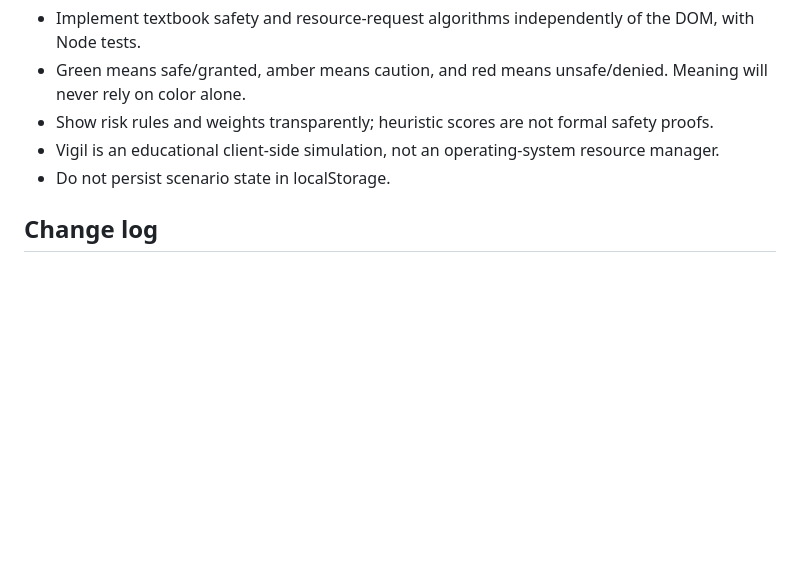
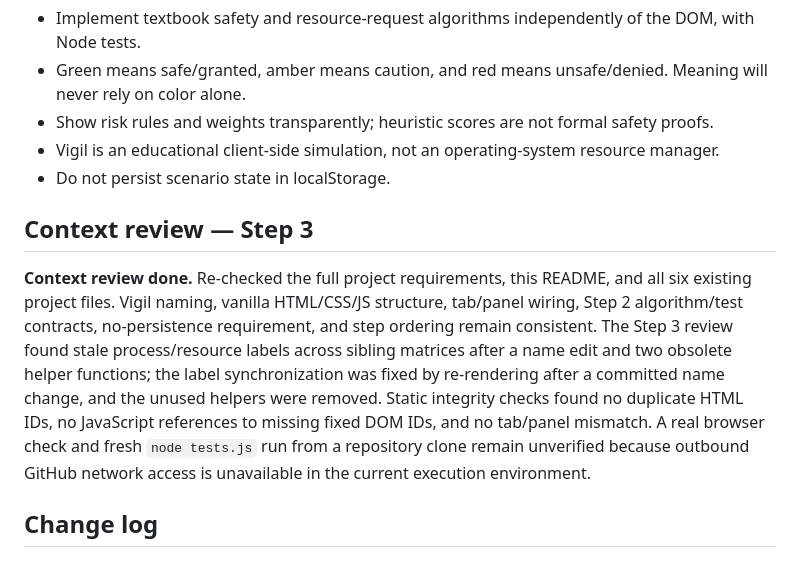
Before and after one commit to BethalaRinosh/Vigil, a Markdown page: README.md, the part around the change. GitHub-like rendering; blank space fills up the shorter version.

Commit message:
Step 3: complete context review and document health check

```diff
--- a/README.md
+++ b/README.md
@@ -77,6 +77,10 @@ The tests cover the textbook safe sequence `P1, P3, P4, P0, P2`, granting P1's `
 - Vigil is an educational client-side simulation, not an operating-system resource manager.
 - Do not persist scenario state in localStorage.
 
+## Context review — Step 3
+
+**Context review done.** Re-checked the full project requirements, this README, and all six existing project files. Vigil naming, vanilla HTML/CSS/JS structure, tab/panel wiring, Step 2 algorithm/test contracts, no-persistence requirement, and step ordering remain consistent. The Step 3 review found stale process/resource labels across sibling matrices after a name edit and two obsolete helper functions; the label synchronization was fixed by re-rendering after a committed name change, and the unused helpers were removed. Static integrity checks found no duplicate HTML IDs, no JavaScript references to missing fixed DOM IDs, and no tab/panel mismatch. A real browser check and fresh `node tests.js` run from a repository clone remain unverified because outbound GitHub network access is unavailable in the current execution environment.
+
 ## Change log
 
 ### Step 1 — Repo setup and scaffold
```
